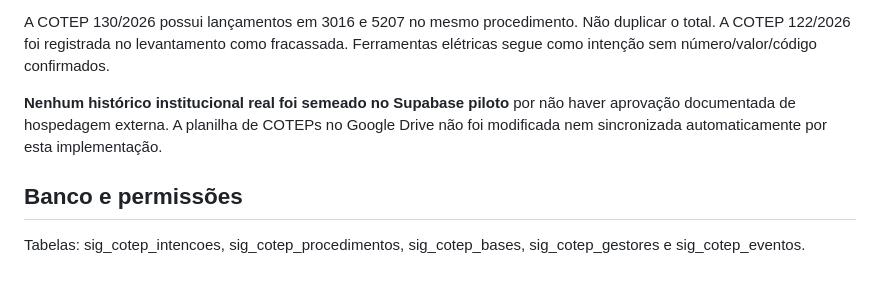
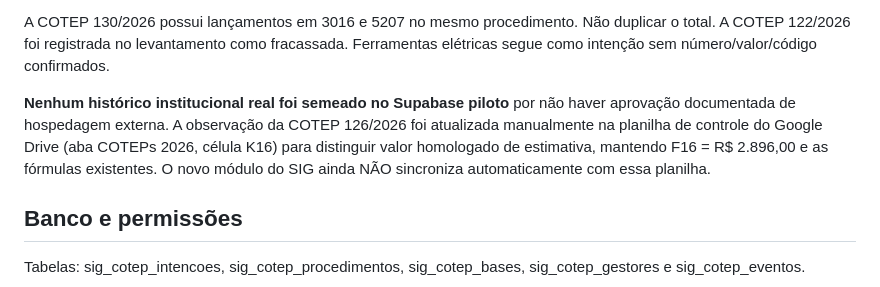
Before and after one commit to brunodev-creator/painel-tarefas-csatic, a Markdown page: gestao/GUIA_COTEP_INTENCOES.md, the part around the change. GitHub-like rendering.

Commit message:
docs(SIG): registrar correção homologada na planilha de COTEPs

```diff
--- a/gestao/GUIA_COTEP_INTENCOES.md
+++ b/gestao/GUIA_COTEP_INTENCOES.md
@@ -26,7 +26,7 @@ A reserva é transacional, com bloqueio de concorrência por exercício, UG, cat
 
 A COTEP 130/2026 possui lançamentos em 3016 e 5207 no mesmo procedimento. Não duplicar o total. A COTEP 122/2026 foi registrada no levantamento como fracassada. Ferramentas elétricas segue como intenção sem número/valor/código confirmados.
 
-**Nenhum histórico institucional real foi semeado no Supabase piloto** por não haver aprovação documentada de hospedagem externa. A planilha de COTEPs no Google Drive não foi modificada nem sincronizada automaticamente por esta implementação.
+**Nenhum histórico institucional real foi semeado no Supabase piloto** por não haver aprovação documentada de hospedagem externa. A observação da COTEP 126/2026 foi atualizada manualmente na planilha de controle do Google Drive (aba COTEPs 2026, célula K16) para distinguir valor homologado de estimativa, mantendo F16 = R$ 2.896,00 e as fórmulas existentes. O novo módulo do SIG ainda NÃO sincroniza automaticamente com essa planilha.
 
 ## Banco e permissões
 Tabelas: sig_cotep_intencoes, sig_cotep_procedimentos, sig_cotep_bases, sig_cotep_gestores e sig_cotep_eventos.
```
